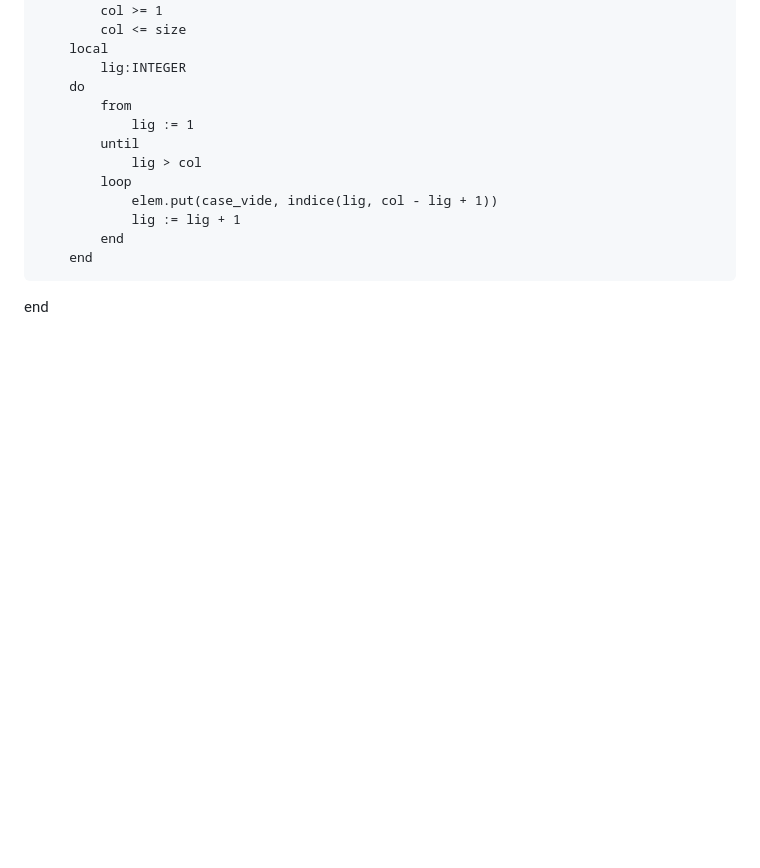
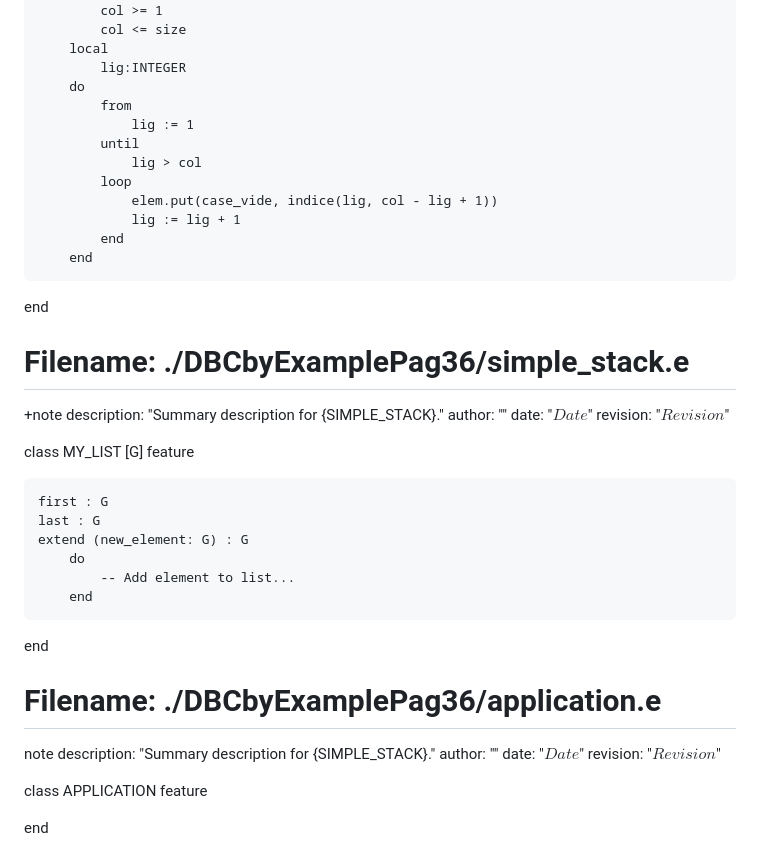
Before and after one commit to elviejo79/eiffel_10klocs, a Markdown page: for_beeminder.md, the part around one of its changes. Rendered like a GitHub page; blank space fills up the shorter version.

```diff
--- a/for_beeminder.md
+++ b/for_beeminder.md
@@ -958,3 +1045,32 @@ feature{NONE}
 			end
 		end
 end
+
+# Filename: ./DBCbyExamplePag36/simple_stack.e
++note
+	description: "Summary description for {SIMPLE_STACK}."
+	author: ""
+	date: "$Date$"
+	revision: "$Revision$"
+
+class MY_LIST [G] feature
+
+    first : G
+    last : G
+    extend (new_element: G) : G
+        do
+            -- Add element to list...
+        end
+
+end
+
+# Filename: ./DBCbyExamplePag36/application.e
+note
+	description: "Summary description for {SIMPLE_STACK}."
+	author: ""
+	date: "$Date$"
+	revision: "$Revision$"
+
+class APPLICATION feature
+
+end
```
Also changed, not shown: other parts of for_beeminder.md (+88 -1 lines).
